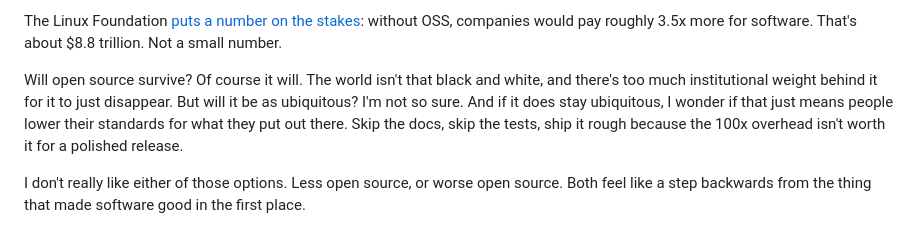
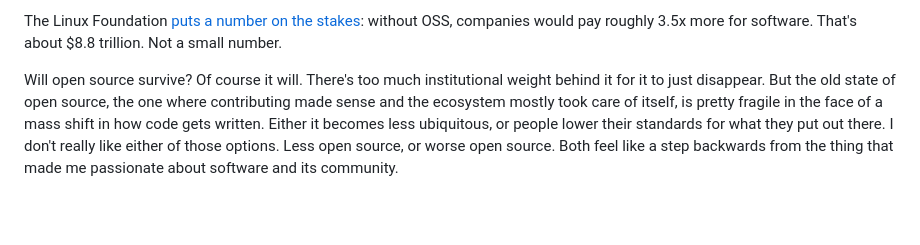
Before and after one commit to bart6114/personal-blog-stuff, a Markdown page: will-oss-survive-ai-coding.md, the part around the change. Drawn GitHub-style; blank space fills up the shorter version.

Commit message:
Polish OSS article: tighten closing, refine throughout
Co-Authored-By: Claude Opus 4.6 (1M context) <noreply@anthropic.com>

```diff
--- a/will-oss-survive-ai-coding.md
+++ b/will-oss-survive-ai-coding.md
@@ -14,6 +14,4 @@ The irony is that AI coding tools are themselves built on top of open source. Th
 
 The Linux Foundation [puts a number on the stakes](https://www.linuxfoundation.org/press/new-linux-foundation-report-shows-active-open-source-contribution-delivers-2-5x-roi-while-passive-consumption-increases-costly-technical-debt): without OSS, companies would pay roughly 3.5x more for software. That's about $8.8 trillion. Not a small number.
 
-Will open source survive? Of course it will. The world isn't that black and white, and there's too much institutional weight behind it for it to just disappear. But will it be as ubiquitous? I'm not so sure. And if it does stay ubiquitous, I wonder if that just means people lower their standards for what they put out there. Skip the docs, skip the tests, ship it rough because the 100x overhead isn't worth it for a polished release.
-
-I don't really like either of those options. Less open source, or worse open source. Both feel like a step backwards from the thing that made software good in the first place.
+Will open source survive? Of course it will. There's too much institutional weight behind it for it to just disappear. But the old state of open source, the one where contributing made sense and the ecosystem mostly took care of itself, is pretty fragile in the face of a mass shift in how code gets written. Either it becomes less ubiquitous, or people lower their standards for what they put out there. I don't really like either of those options. Less open source, or worse open source. Both feel like a step backwards from the thing that made me passionate about software and its community.
```
